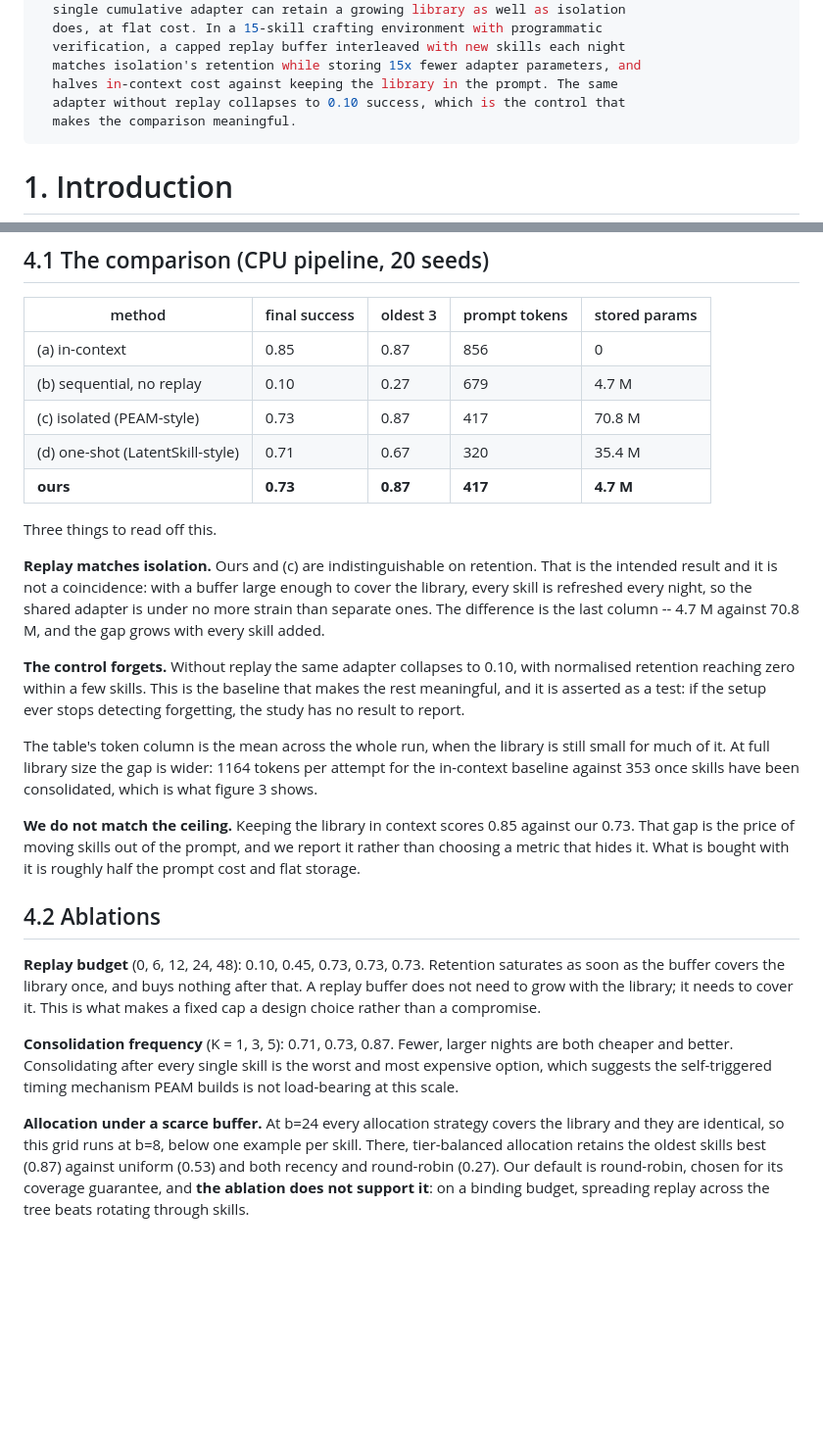
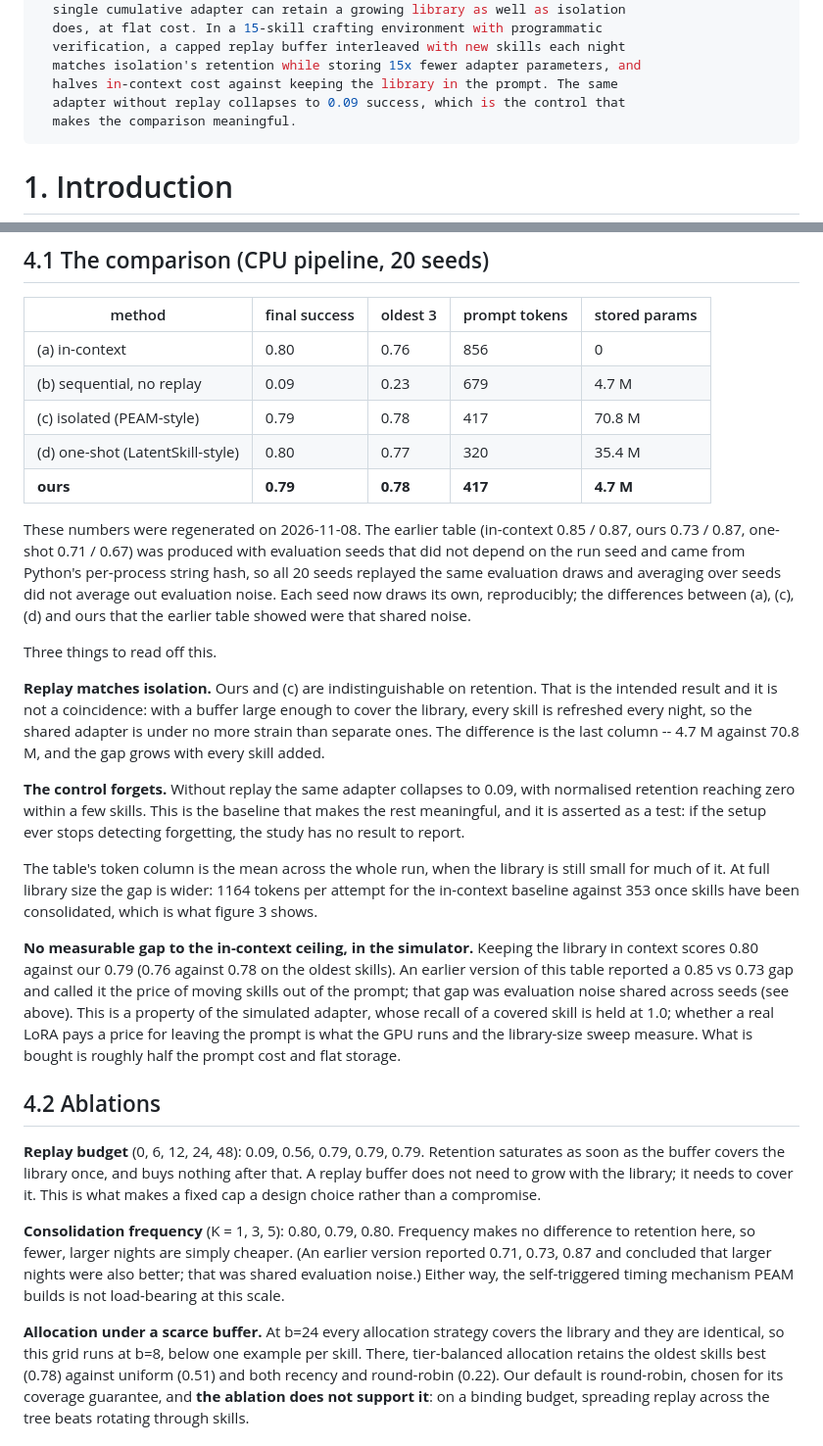
Before and after one commit to rajul-kk/skill-library, a Markdown page: paper/paper.md, 2 parts joined by grey strips. Shown at 98% size. Rendered like a GitHub page; blank space fills up the shorter version.

```diff
--- a/paper/paper.md
+++ b/paper/paper.md
@@ -12,7 +12,7 @@ abstract: |
   verification, a capped replay buffer interleaved with new skills each night
   matches isolation's retention while storing 15x fewer adapter parameters, and
   halves in-context cost against keeping the library in the prompt. The same
-  adapter without replay collapses to 0.10 success, which is the control that
+  adapter without replay collapses to 0.09 success, which is the control that
   makes the comparison meaningful.
 ---
 
@@ -151,11 +151,17 @@ below are labelled accordingly.
 
 | method | final success | oldest 3 | prompt tokens | stored params |
 |---|---|---|---|---|
-| (a) in-context | 0.85 | 0.87 | 856 | 0 |
-| (b) sequential, no replay | 0.10 | 0.27 | 679 | 4.7 M |
-| (c) isolated (PEAM-style) | 0.73 | 0.87 | 417 | 70.8 M |
-| (d) one-shot (LatentSkill-style) | 0.71 | 0.67 | 320 | 35.4 M |
-| **ours** | **0.73** | **0.87** | **417** | **4.7 M** |
+| (a) in-context | 0.80 | 0.76 | 856 | 0 |
+| (b) sequential, no replay | 0.09 | 0.23 | 679 | 4.7 M |
+| (c) isolated (PEAM-style) | 0.79 | 0.78 | 417 | 70.8 M |
+| (d) one-shot (LatentSkill-style) | 0.80 | 0.77 | 320 | 35.4 M |
+| **ours** | **0.79** | **0.78** | **417** | **4.7 M** |
+
+These numbers were regenerated on 2026-11-08. The earlier table (in-context 0.85 / 0.87, ours 0.73 / 0.87,
+one-shot 0.71 / 0.67) was produced with evaluation seeds that did not depend on the run seed and came from Python's
+per-process string hash, so all 20 seeds replayed the same evaluation draws and averaging over seeds did not average
+out evaluation noise. Each seed now draws its own, reproducibly; the differences between (a), (c), (d) and ours that
+the earlier table showed were that shared noise.
 
 Three things to read off this.
 
@@ -165,7 +171,7 @@ enough to cover the library, every skill is refreshed every night, so the shared
 adapter is under no more strain than separate ones. The difference is the last
 column -- 4.7 M against 70.8 M, and the gap grows with every skill added.
 
-**The control forgets.** Without replay the same adapter collapses to 0.10, with
+**The control forgets.** Without replay the same adapter collapses to 0.09, with
 normalised retention reaching zero within a few skills. This is the baseline
 that makes the rest meaningful, and it is asserted as a test: if the setup ever
 stops detecting forgetting, the study has no result to report.
@@ -175,27 +181,32 @@ still small for much of it. At full library size the gap is wider: 1164 tokens
 per attempt for the in-context baseline against 353 once skills have been
 consolidated, which is what figure 3 shows.
 
-**We do not match the ceiling.** Keeping the library in context scores 0.85
-against our 0.73. That gap is the price of moving skills out of the prompt, and
-we report it rather than choosing a metric that hides it. What is bought with it
-is roughly half the prompt cost and flat storage.
+**No measurable gap to the in-context ceiling, in the simulator.** Keeping the
+library in context scores 0.80 against our 0.79 (0.76 against 0.78 on the oldest
+skills). An earlier version of this table reported a 0.85 vs 0.73 gap and called
+it the price of moving skills out of the prompt; that gap was evaluation noise
+shared across seeds (see above). This is a property of the simulated adapter,
+whose recall of a covered skill is held at 1.0; whether a real LoRA pays a price
+for leaving the prompt is what the GPU runs and the library-size sweep measure.
+What is bought is roughly half the prompt cost and flat storage.
 
 ## 4.2 Ablations
 
-**Replay budget** (0, 6, 12, 24, 48): 0.10, 0.45, 0.73, 0.73, 0.73. Retention
+**Replay budget** (0, 6, 12, 24, 48): 0.09, 0.56, 0.79, 0.79, 0.79. Retention
 saturates as soon as the buffer covers the library once, and buys nothing after
 that. A replay buffer does not need to grow with the library; it needs to cover
 it. This is what makes a fixed cap a design choice rather than a compromise.
 
-**Consolidation frequency** (K = 1, 3, 5): 0.71, 0.73, 0.87. Fewer, larger
-nights are both cheaper and better. Consolidating after every single skill is
-the worst and most expensive option, which suggests the self-triggered timing
-mechanism PEAM builds is not load-bearing at this scale.
+**Consolidation frequency** (K = 1, 3, 5): 0.80, 0.79, 0.80. Frequency makes no
+difference to retention here, so fewer, larger nights are simply cheaper. (An
+earlier version reported 0.71, 0.73, 0.87 and concluded that larger nights were
+also better; that was shared evaluation noise.) Either way, the self-triggered
+timing mechanism PEAM builds is not load-bearing at this scale.
 
 **Allocation under a scarce buffer.** At b=24 every allocation strategy covers
 the library and they are identical, so this grid runs at b=8, below one example
-per skill. There, tier-balanced allocation retains the oldest skills best (0.87)
-against uniform (0.53) and both recency and round-robin (0.27). Our default is
+per skill. There, tier-balanced allocation retains the oldest skills best (0.78)
+against uniform (0.51) and both recency and round-robin (0.22). Our default is
 round-robin, chosen for its coverage guarantee, and **the ablation does not
 support it**: on a binding budget, spreading replay across the tree beats
 rotating through skills.
```
Also changed, not shown: README.md (+23 -17 lines), results/cpu/ablations/buffer.png, results/cpu/ablations/frequency.png, results/cpu/ablations/strategy.png, results/cpu/figures/fig1_forgetting_curve.png, 5 other files.
